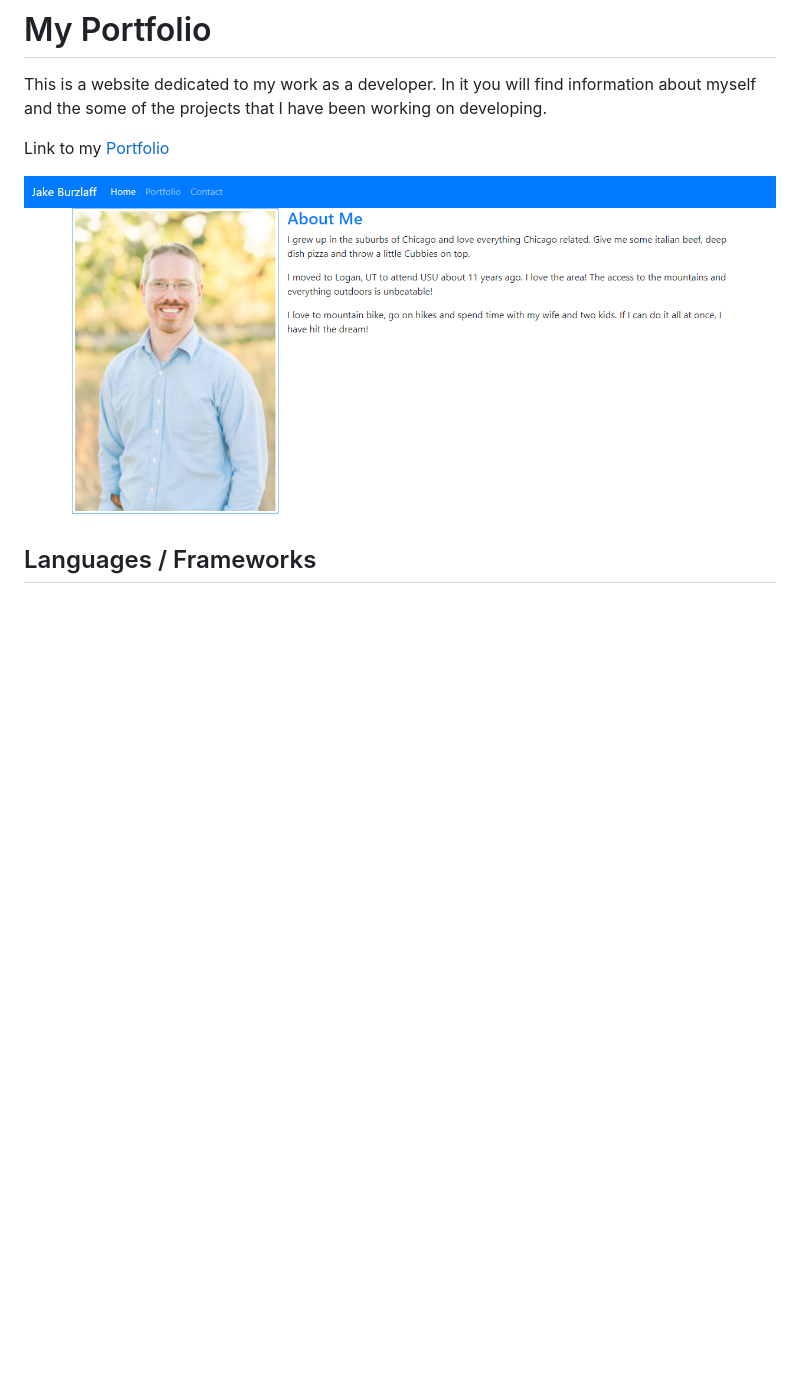
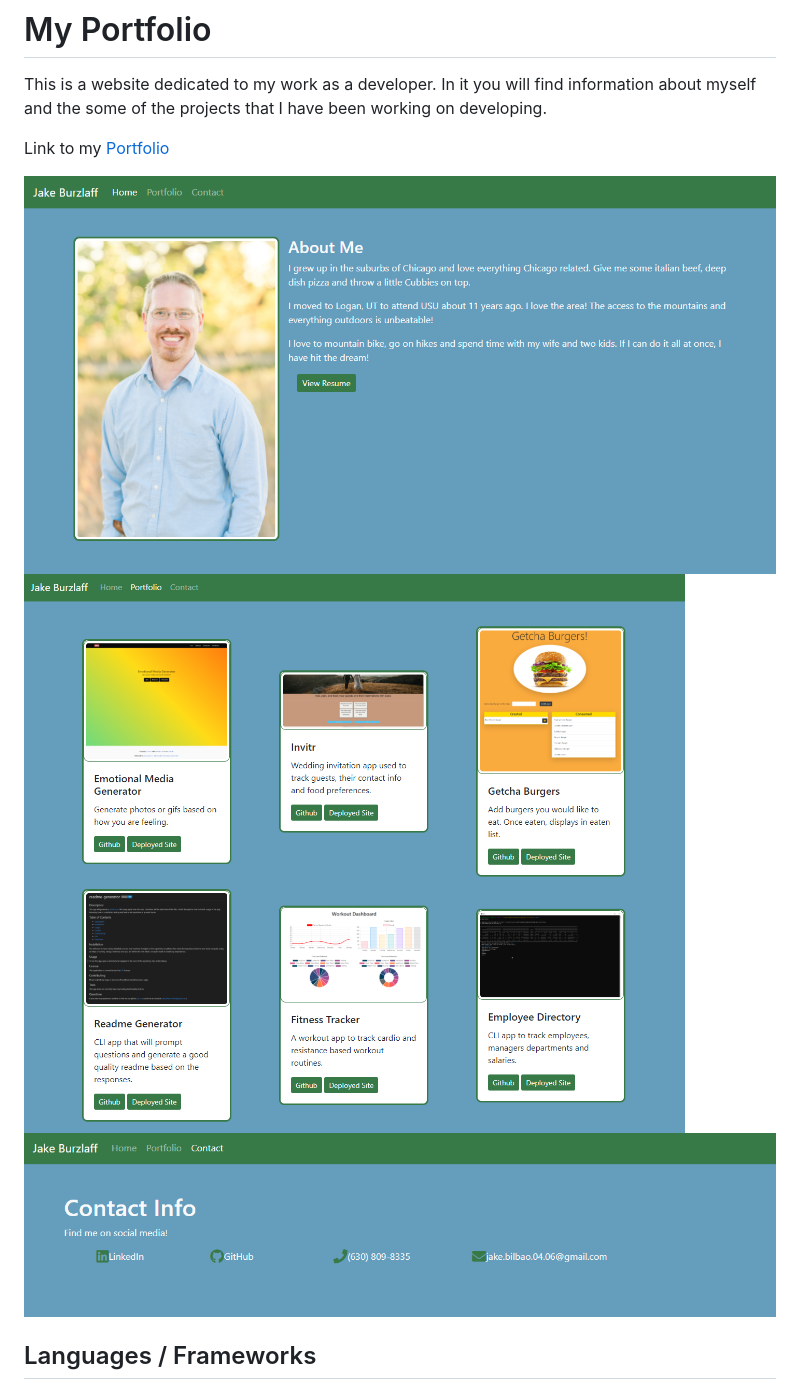
Before and after one commit to jburz/jburz.github.io, a Markdown page: README.md, the part around the change. Rendered like a GitHub page; pictures changed too: assets/contact.png (added), assets/homepage.png, assets/portfolio.png (added); blank space fills up the shorter version.

Commit message:
Revised readme, added resume to portfolio

```diff
--- a/README.md
+++ b/README.md
@@ -5,6 +5,8 @@ This is a website dedicated to my work as a developer.  In it you will find info
 Link to my [Portfolio](https://jburz.github.io)
 
 ![Portfolio homepage](./assets/homepage.png)
+![Portfolio page](./assets/portfolio.png)
+![Contact page](./assets/contact.png)
 
 ## Languages / Frameworks
  - HTML
```
Also changed, not shown: 2 other files.
